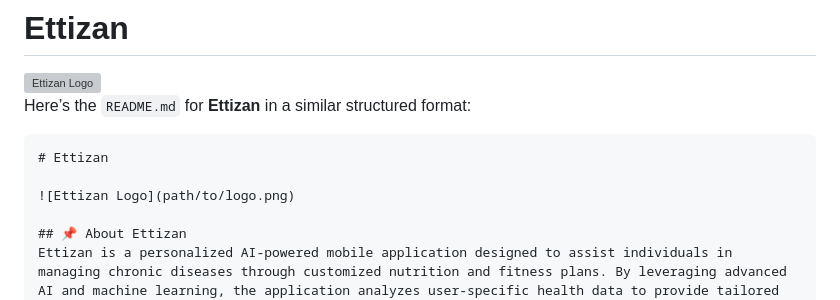
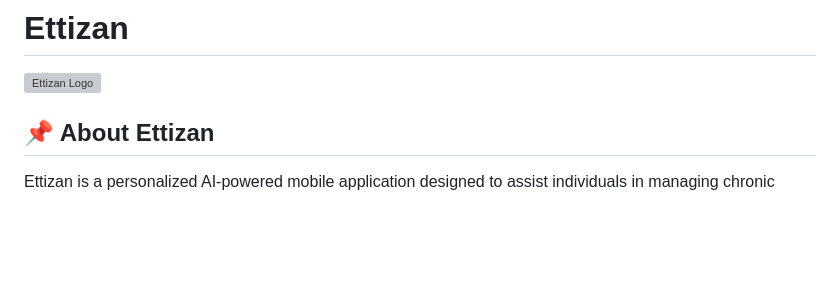
Before and after one commit to Aroubb/Ettizan-Personalized-AI-Plans-for-Chronic-Disease-Management-through-Nutrition-and-Fitness, a Markdown page: README.md, the part around the change printed below. Drawn GitHub-style; blank space fills up the shorter version; grey boxes are pictures that could not be loaded.

````diff
--- a/README.md
+++ b/README.md
@@ -1,12 +1,6 @@
 # Ettizan
 
 ![Ettizan Logo](images/Ettizan_logo_enhanced22.png)
-Here’s the `README.md` for **Ettizan** in a similar structured format:
-
-```markdown
-# Ettizan
-
-![Ettizan Logo](path/to/logo.png)
 
 ## 📌 About Ettizan
 Ettizan is a personalized AI-powered mobile application designed to assist individuals in managing chronic diseases through customized nutrition and fitness plans. By leveraging advanced AI and machine learning, the application analyzes user-specific health data to provide tailored recommendations, ensuring a more effective and user-friendly experience.
````
Also changed, not shown: other parts of README.md (+0 -1 lines).
